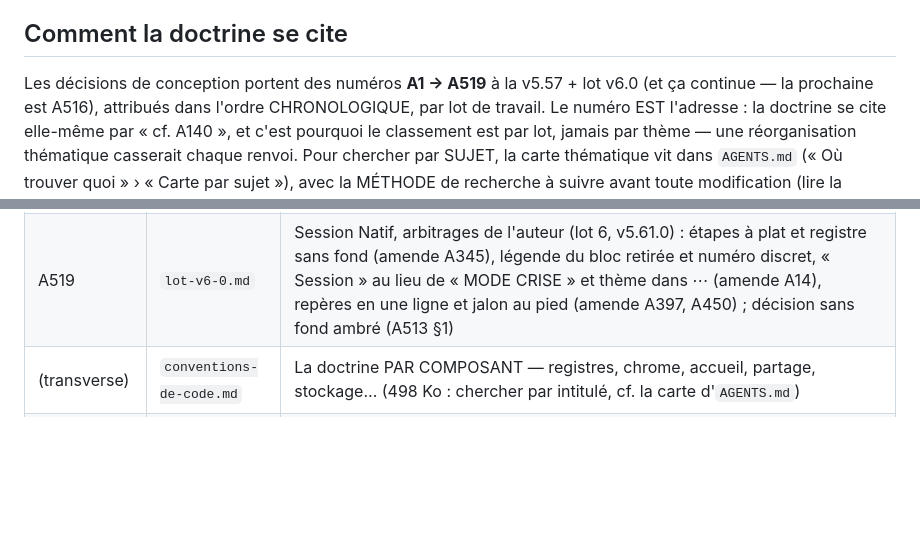
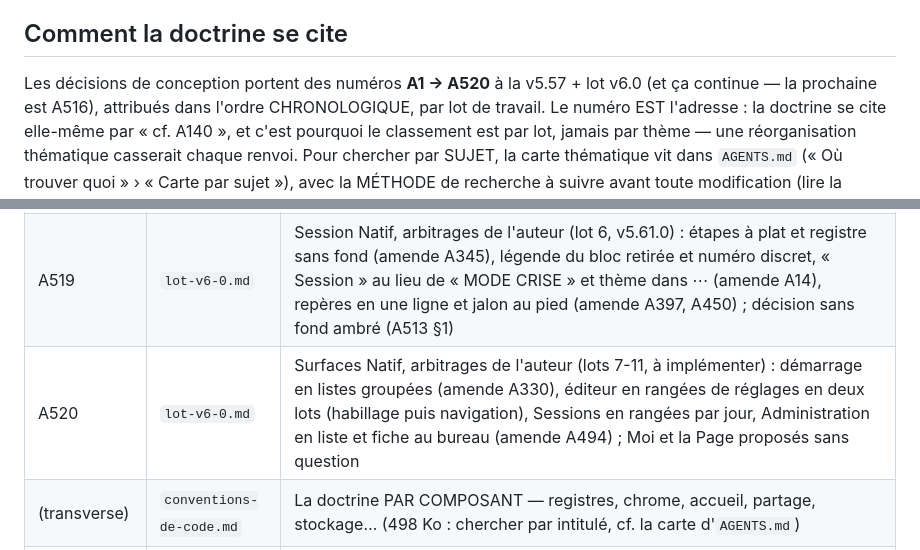
Before and after one commit to vgasque/aides-cognitives-checklist, a Markdown page: docs/README.md, 2 parts joined by grey strips. GitHub-like rendering; blank space fills up the shorter version.

Commit message:
doc : surfaces Natif — quatre arbitrages de l'auteur sur planche (A520)
Co-Authored-By: Claude Opus 5.5 <noreply@anthropic.com>

```diff
--- a/docs/README.md
+++ b/docs/README.md
@@ -8,7 +8,7 @@
 
 ## Comment la doctrine se cite
 
-Les décisions de conception portent des numéros **A1 → A519** à la v5.57 + lot v6.0 (et ça continue — la
+Les décisions de conception portent des numéros **A1 → A520** à la v5.57 + lot v6.0 (et ça continue — la
 prochaine est A516), attribués dans
 l'ordre CHRONOLOGIQUE, par lot de travail. Le numéro EST l'adresse : la doctrine se cite
 elle-même par « cf. A140 », et c'est pourquoi le classement est par lot, jamais par thème — une
@@ -143,6 +143,7 @@ décision gagne, ne jamais reproposer une forme refusée).
 | A517 | `lot-v6-0.md` | Lot 4 de la refonte (v5.59.0) : au téléphone, barre d'onglets flottante (Aides · Sessions · Moi + recherche), Sessions/Moi en onglets sans niveau de retour, rangée du haut (Sélectionner, Créer) et grand titre 34 qui se replie, champ et pastilles de filtre ; en large, titre 28 ; le titre précède l'Accès direct |
 | A518 | `lot-v6-0.md` | Lot 5 de la refonte (v5.60.0) : capsule, quai et volets en verre clair en thème clair (tokens système redéclarés en contexte, repli opaque) ; sonde `audit-verre` qui lit `color()` ; moniteur Natif (« ● Session », « Revenir » en pilule, barre de progression neutre, carte à rangées nommées, étiquette = le temps) |
 | A519 | `lot-v6-0.md` | Session Natif, arbitrages de l'auteur (lot 6, v5.61.0) : étapes à plat et registre sans fond (amende A345), légende du bloc retirée et numéro discret, « Session » au lieu de « MODE CRISE » et thème dans ⋯ (amende A14), repères en une ligne et jalon au pied (amende A397, A450) ; décision sans fond ambré (A513 §1) |
+| A520 | `lot-v6-0.md` | Surfaces Natif, arbitrages de l'auteur (lots 7-11, à implémenter) : démarrage en listes groupées (amende A330), éditeur en rangées de réglages en deux lots (habillage puis navigation), Sessions en rangées par jour, Administration en liste et fiche au bureau (amende A494) ; Moi et la Page proposés sans question |
 | (transverse) | `conventions-de-code.md` | La doctrine PAR COMPOSANT — registres, chrome, accueil, partage, stockage… (498 Ko : chercher par intitulé, cf. la carte d'`AGENTS.md`) |
 | (transverse) | `garde-fous-et-audits.md` | L'histoire et la raison de chaque garde-fou `check-*` et de chaque piège de harnais — l'ancienne section « Avant chaque commit » d'`AGENTS.md`, reprise à l'octet à l'audit des instructions (31/10/2026) ; `AGENTS.md` garde la procédure |
 | C1-C135 | `doctrine-css.md` | Les commentaires longs du `<style>` d'index.html, repris à l'octet (A292) : un renvoi « doctrine-css.md C‹n› » dans la feuille se résout ici, sous l'id cité |
```
Also changed, not shown: AGENTS.md (+5 -5 lines), docs/decisions/lot-v6-0.md (+30 -0 lines).
